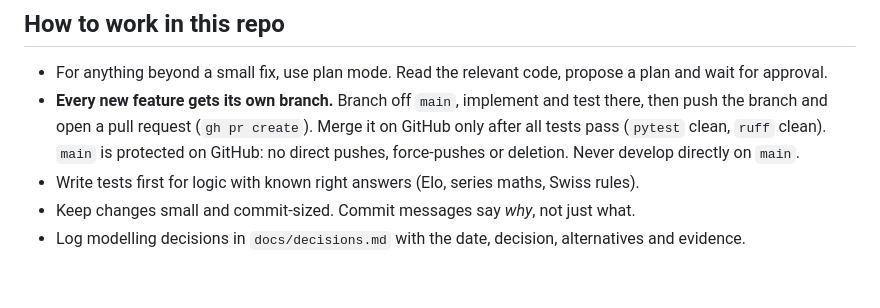
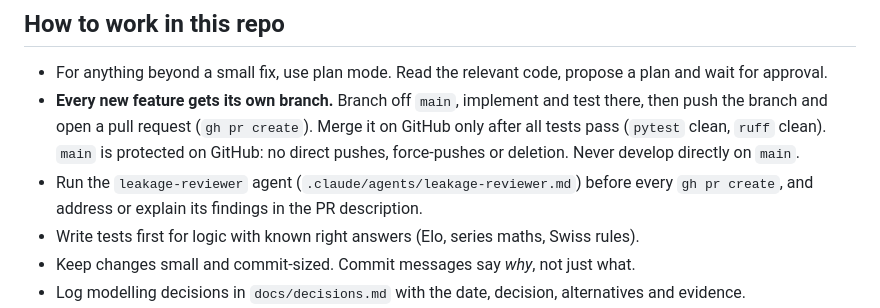
Before and after one commit to Tofu80/LoL-Worlds-Predictor, a Markdown page: CLAUDE.md, the part around the change. GitHub-like rendering; blank space fills up the shorter version.

```diff
--- a/CLAUDE.md
+++ b/CLAUDE.md
@@ -102,6 +102,8 @@ these, stop and raise it.
   the branch and open a pull request (`gh pr create`). Merge it on GitHub only after all tests pass
   (`pytest` clean, `ruff` clean). `main` is protected on GitHub: no direct pushes, force-pushes or
   deletion. Never develop directly on `main`.
+- Run the `leakage-reviewer` agent (`.claude/agents/leakage-reviewer.md`) before every
+  `gh pr create`, and address or explain its findings in the PR description.
 - Write tests first for logic with known right answers (Elo, series maths, Swiss rules).
 - Keep changes small and commit-sized. Commit messages say *why*, not just what.
 - Log modelling decisions in `docs/decisions.md` with the date, decision, alternatives and evidence.
```
Also changed, not shown: .claude/agents/leakage-reviewer.md (added, +49 -0 lines).
